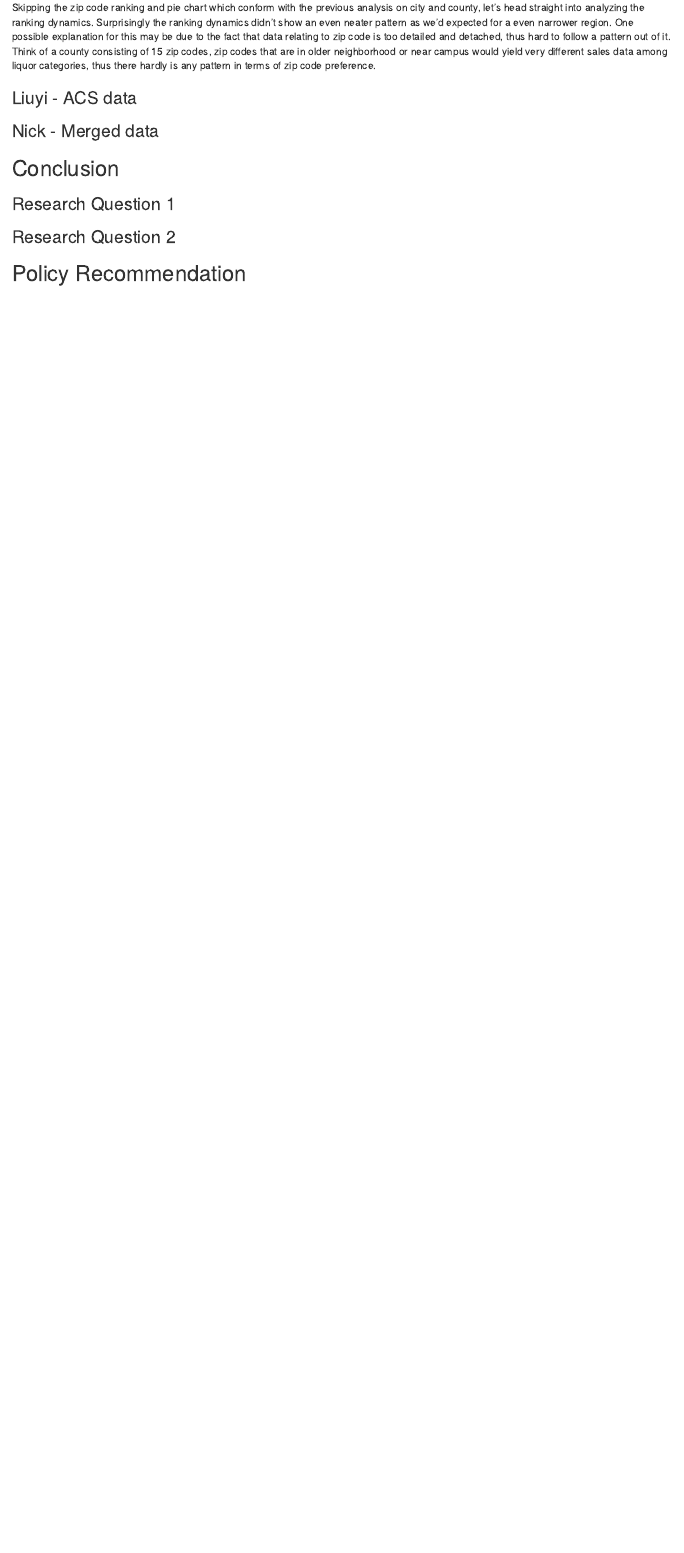
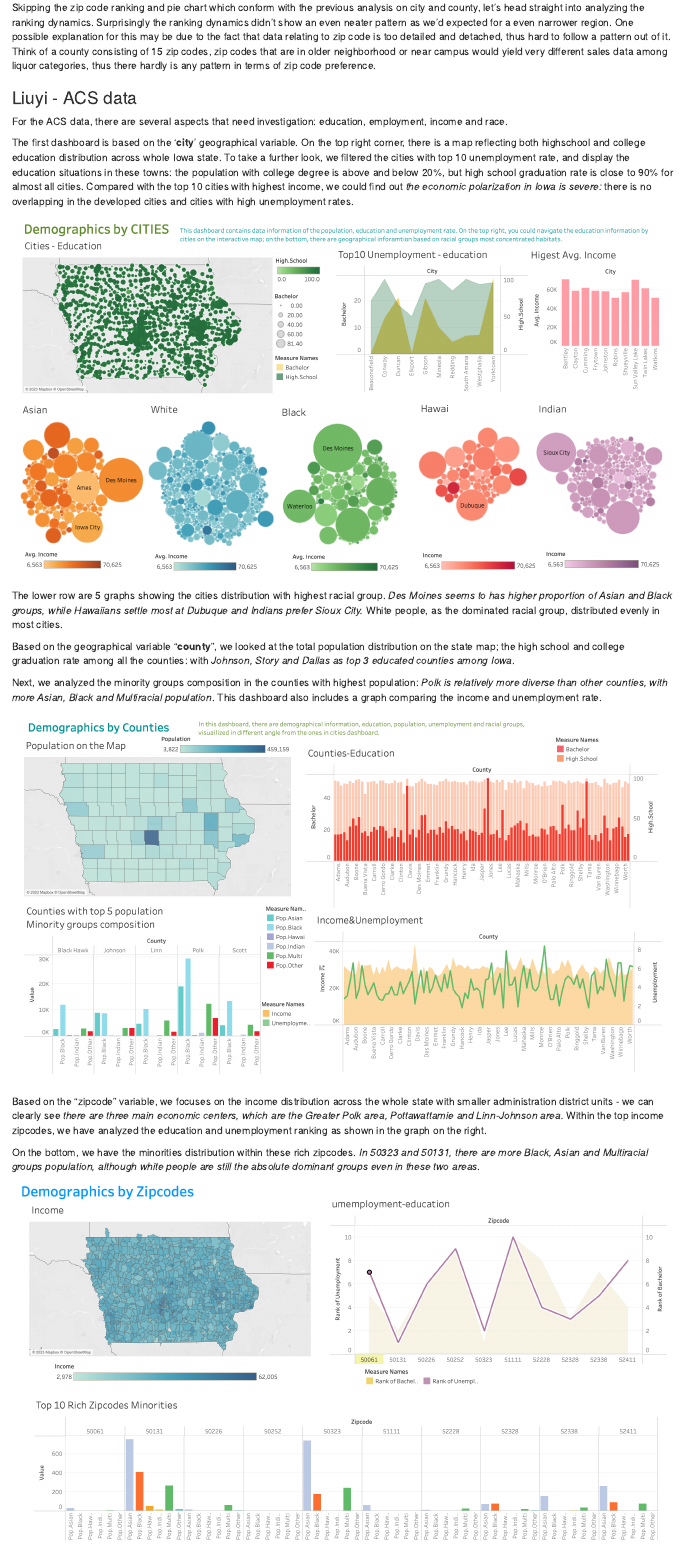
Before and after one commit to NickWofford/Team-5, an R Markdown document (FinalProject.Rmd): the page in a window 1100 px wide, from 3330 px down. Rendered offline with R 4.5, knitr and Pandoc, with nearby package versions.

Commit message:
Update on analytics & policy recommendation

```diff
--- a/FinalProject.Rmd
+++ b/FinalProject.Rmd
@@ -54,3 +54,22 @@ Skipping the zip code ranking and pie chart which conform with the previous anal
 
 ### Liuyi - ACS data
 
+For the ACS data, there are several aspects that need investigation: education, employment, income and race.
+
+The first dashboard is based on the '**city**' geographical variable. On the top right corner, there is a map reflecting both highschool and college education distribution across whole Iowa state. To take a further look, we filtered the cities with top 10 unemployment rate, and display the education situations in these towns: the population with college degree is above and below 20%, but high school graduation rate is close to 90% for almost all cities. Compared with the top 10 cities with highest income, we could find out *the economic polarization in Iowa is severe:* there is no overlapping in the developed cities and cities with high unemployment rates.
+
+![](images/image-232995345.png)
+
+The lower row are 5 graphs showing the cities distribution with highest racial group. *Des Moines seems to has higher proportion of Asian and Black groups, while Hawaiians settle most at Dubuque and Indians prefer Sioux City.* White people, as the dominated racial group, distributed evenly in most cities.
+
+Based on the geographical variable "**county**", we looked at the total population distribution on the state map; the high school and college graduation rate among all the counties: with *Johnson, Story and Dallas as top 3 educated counties among Iowa*.
+
+Next, we analyzed the minority groups composition in the counties with highest population: *Polk is relatively more diverse than other counties, with more Asian, Black and Multiracial population*. This dashboard also includes a graph comparing the income and unemployment rate.
+
+![](images/image-680542992.png)
+
+Based on the "zipcode" variable, we focuses on the income distribution across the whole state with smaller administration district units - we can clearly see *there are three main economic centers, which are the Greater Polk area, Pottawattamie and Linn-Johnson area.* Within the top income zipcodes, we have analyzed the education and unemployment ranking as shown in the graph on the right.
+
+On the bottom, we have the minorities distribution within these rich zipcodes. *In 50323 and 50131, there are more Black, Asian and Multiracial groups population, although white people are still the absolute dominant groups even in these two areas*.
+
+![](images/image-874853021.png)
```
Also changed, not shown: images/image-1376729326.png (added), images/image-232995345.png (added), images/image-641333537.png (added), images/image-680542992.png (added), images/image-703342200.png (added), images/image-755785797.png (added), images/image-865554098.png (added), images/image-874853021.png (added), FinalProject.Rmd (22 more changed lines), 2 other files.
